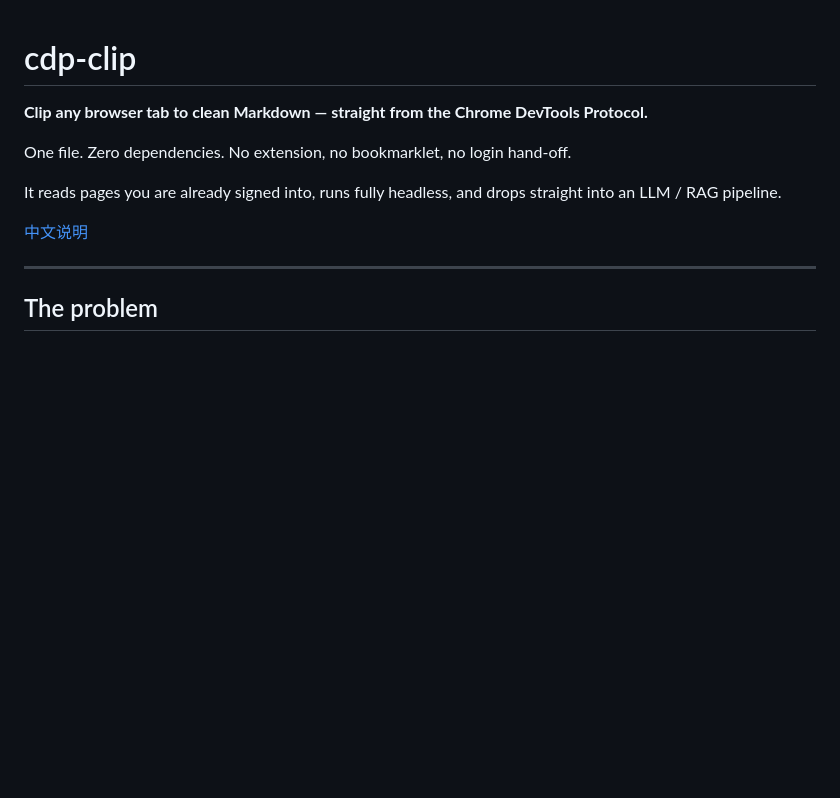
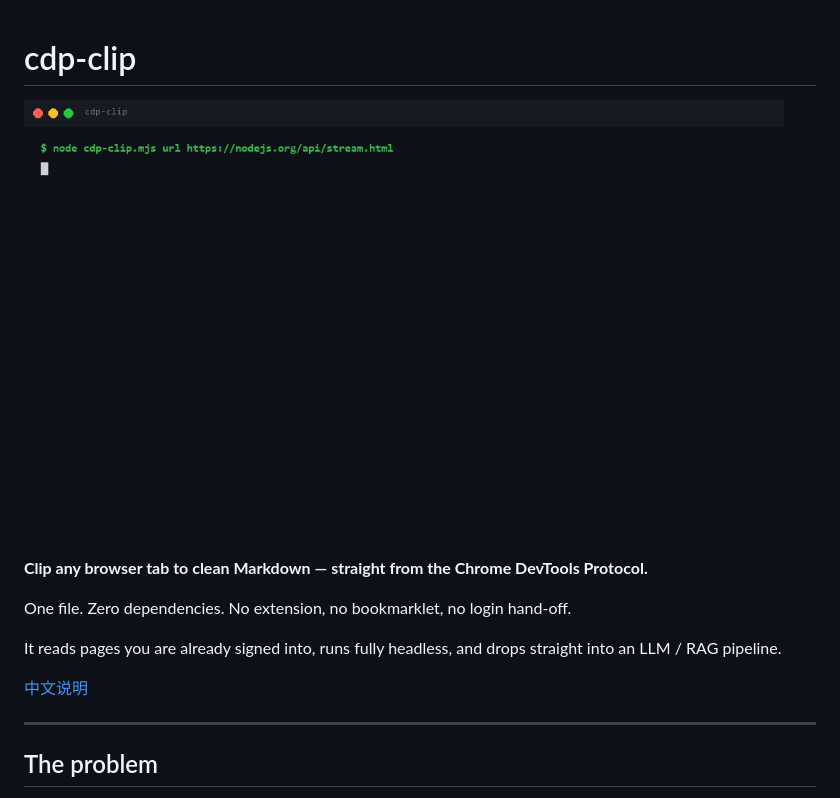
Before and after one commit to Sunney-fly/cdp-clip, a Markdown page: README.md, the part around the change. GitHub-like rendering; pictures changed too: docs/demo.gif (added); blank space fills up the shorter version.

Commit message:
docs: add terminal demo gif to README

```diff
--- a/README.md
+++ b/README.md
@@ -1,4 +1,6 @@
 # cdp-clip
+
+<img src="docs/demo.gif" width="760" alt="cdp-clip clipping a page in one command">
 
 **Clip any browser tab to clean Markdown — straight from the Chrome DevTools Protocol.**
 
```
Also changed, not shown: README.zh-CN.md (+2 -0 lines).
